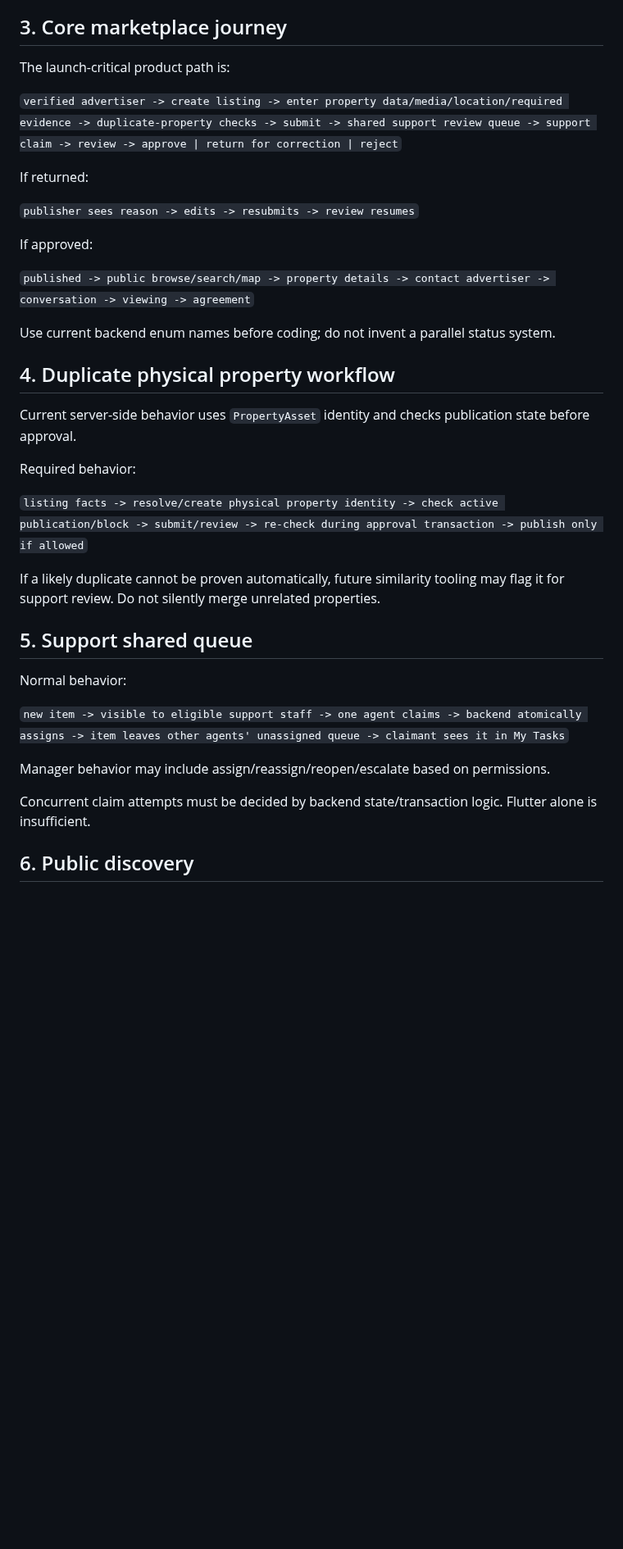
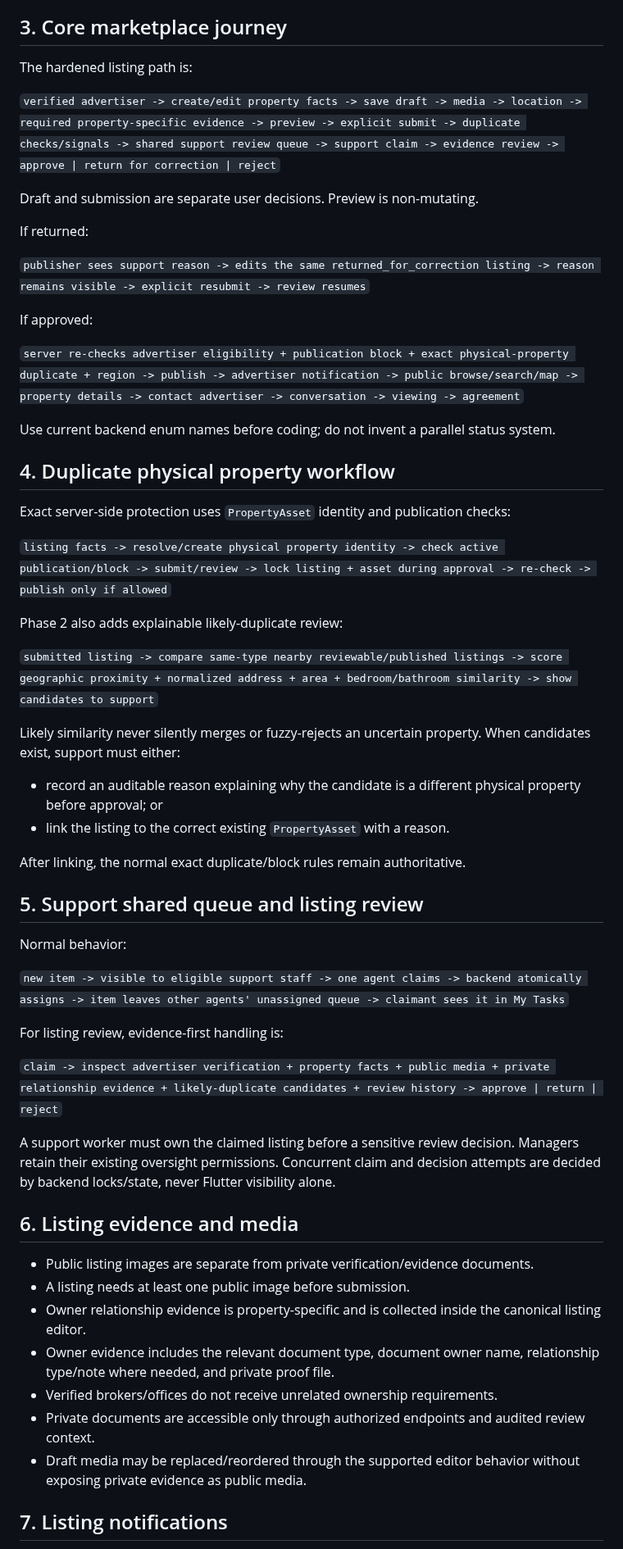
Before and after one commit to JJalal1/real-estate-uat-backend, a Markdown page: docs/WORKFLOWS.md, the part around one of its changes. Shown at 82% size. Drawn GitHub-style; blank space fills up the shorter version.

Commit message:
docs: record hardened Phase 2 listing workflow

```diff
--- a/docs/WORKFLOWS.md
+++ b/docs/WORKFLOWS.md
@@ -26,38 +26,59 @@ After submission, prevent accidental duplicate submission while the same request
 
 ## 3. Core marketplace journey
 
-The launch-critical product path is:
+The hardened listing path is:
 
-`verified advertiser -> create listing -> enter property data/media/location/required evidence -> duplicate-property checks -> submit -> shared support review queue -> support claim -> review -> approve | return for correction | reject`
+`verified advertiser -> create/edit property facts -> save draft -> media -> location -> required property-specific evidence -> preview -> explicit submit -> duplicate checks/signals -> shared support review queue -> support claim -> evidence review -> approve | return for correction | reject`
+
+Draft and submission are separate user decisions. Preview is non-mutating.
 
 If returned:
 
-`publisher sees reason -> edits -> resubmits -> review resumes`
+`publisher sees support reason -> edits the same returned_for_correction listing -> reason remains visible -> explicit resubmit -> review resumes`
 
 If approved:
 
-`published -> public browse/search/map -> property details -> contact advertiser -> conversation -> viewing -> agreement`
+`server re-checks advertiser eligibility + publication block + exact physical-property duplicate + region -> publish -> advertiser notification -> public browse/search/map -> property details -> contact advertiser -> conversation -> viewing -> agreement`
 
 Use current backend enum names before coding; do not invent a parallel status system.
 
 ## 4. Duplicate physical property workflow
 
-Current server-side behavior uses `PropertyAsset` identity and checks publication state before approval.
+Exact server-side protection uses `PropertyAsset` identity and publication checks:
 
-Required behavior:
+`listing facts -> resolve/create physical property identity -> check active publication/block -> submit/review -> lock listing + asset during approval -> re-check -> publish only if allowed`
 
-`listing facts -> resolve/create physical property identity -> check active publication/block -> submit/review -> re-check during approval transaction -> publish only if allowed`
+Phase 2 also adds explainable likely-duplicate review:
 
-If a likely duplicate cannot be proven automatically, future similarity tooling may flag it for support review. Do not silently merge unrelated properties.
+`submitted listing -> compare same-type nearby reviewable/published listings -> score geographic proximity + normalized address + area + bedroom/bathroom similarity -> show candidates to support`
 
-## 5. Support shared queue
+Likely similarity never silently merges or fuzzy-rejects an uncertain property. When candidates exist, support must either:
+- record an auditable reason explaining why the candidate is a different physical property before approval; or
+- link the listing to the correct existing `PropertyAsset` with a reason.
+
+After linking, the normal exact duplicate/block rules remain authoritative.
+
+## 5. Support shared queue and listing review
 
 Normal behavior:
 
 `new item -> visible to eligible support staff -> one agent claims -> backend atomically assigns -> item leaves other agents' unassigned queue -> claimant sees it in My Tasks`
 
-Manager behavior may include assign/reassign/reopen/escalate based on permissions.
+For listing review, evidence-first handling is:
 
-Concurrent claim attempts must be decided by backend state/transaction logic. Flutter alone is insufficient.
+`claim -> inspect advertiser verification + property facts + public media + private relationship evidence + likely-duplicate candidates + review history -> approve | return | reject`
 
-## 6. Public discovery
+A support worker must own the claimed listing before a sensitive review decision. Managers retain their existing oversight permissions. Concurrent claim and decision attempts are decided by backend locks/state, never Flutter visibility alone.
+
+## 6. Listing evidence and media
+
+- Public listing images are separate from private verification/evidence documents.
+- A listing needs at least one public image before submission.
+- Owner relationship evidence is property-specific and is collected inside the canonical listing editor.
+- Owner evidence includes the relevant document type, document owner name, relationship type/note where needed, and private proof file.
+- Verified brokers/offices do not receive unrelated ownership requirements.
+- Private documents are accessible only through authorized endpoints and audited review context.
+- Draft media may be replaced/reordered through the supported editor behavior without exposing private evidence as public media.
+
+## 7. Listing notifications
+
```
Also changed, not shown: other parts of docs/WORKFLOWS.md (+17 -9 lines).
